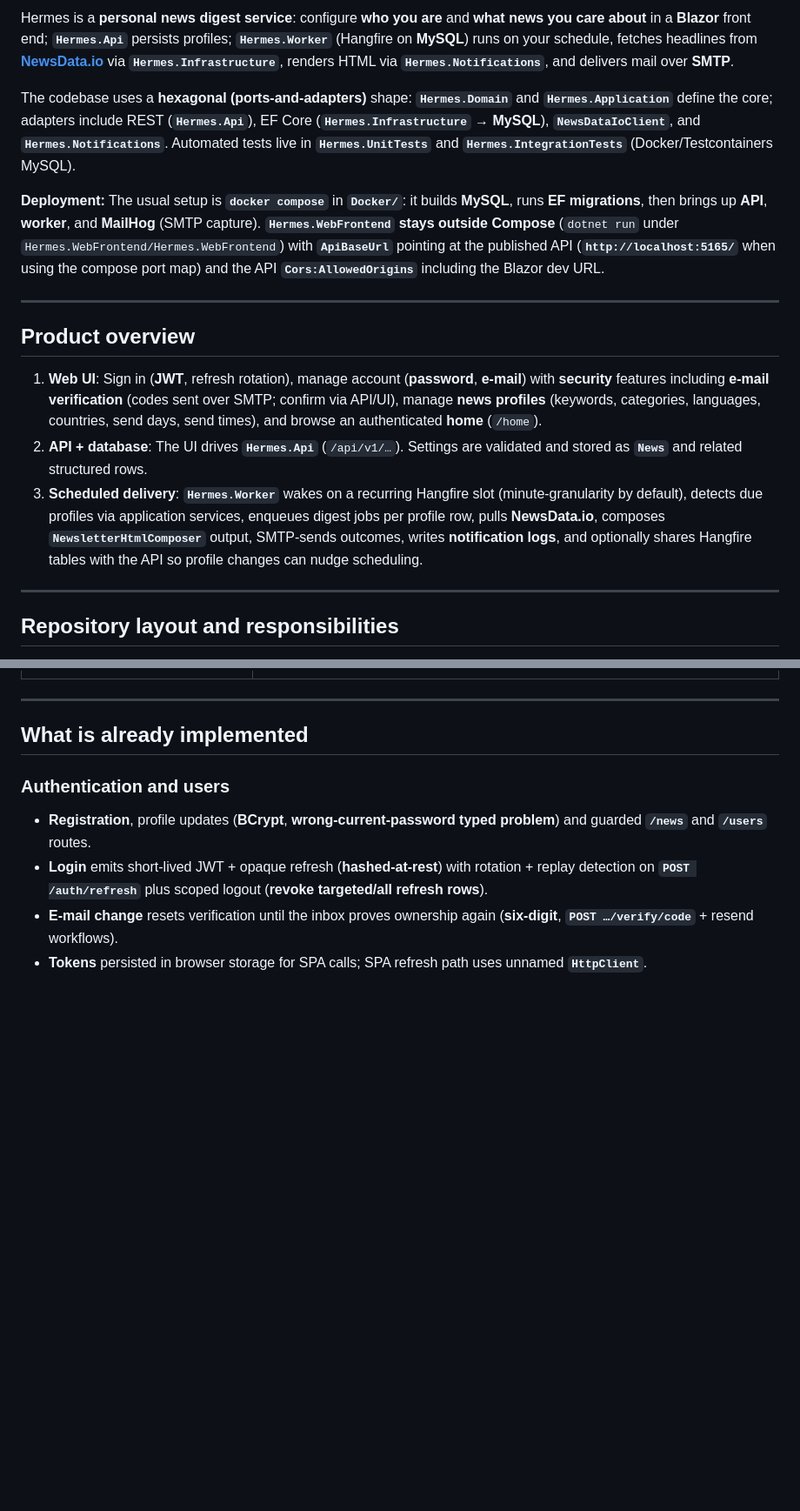
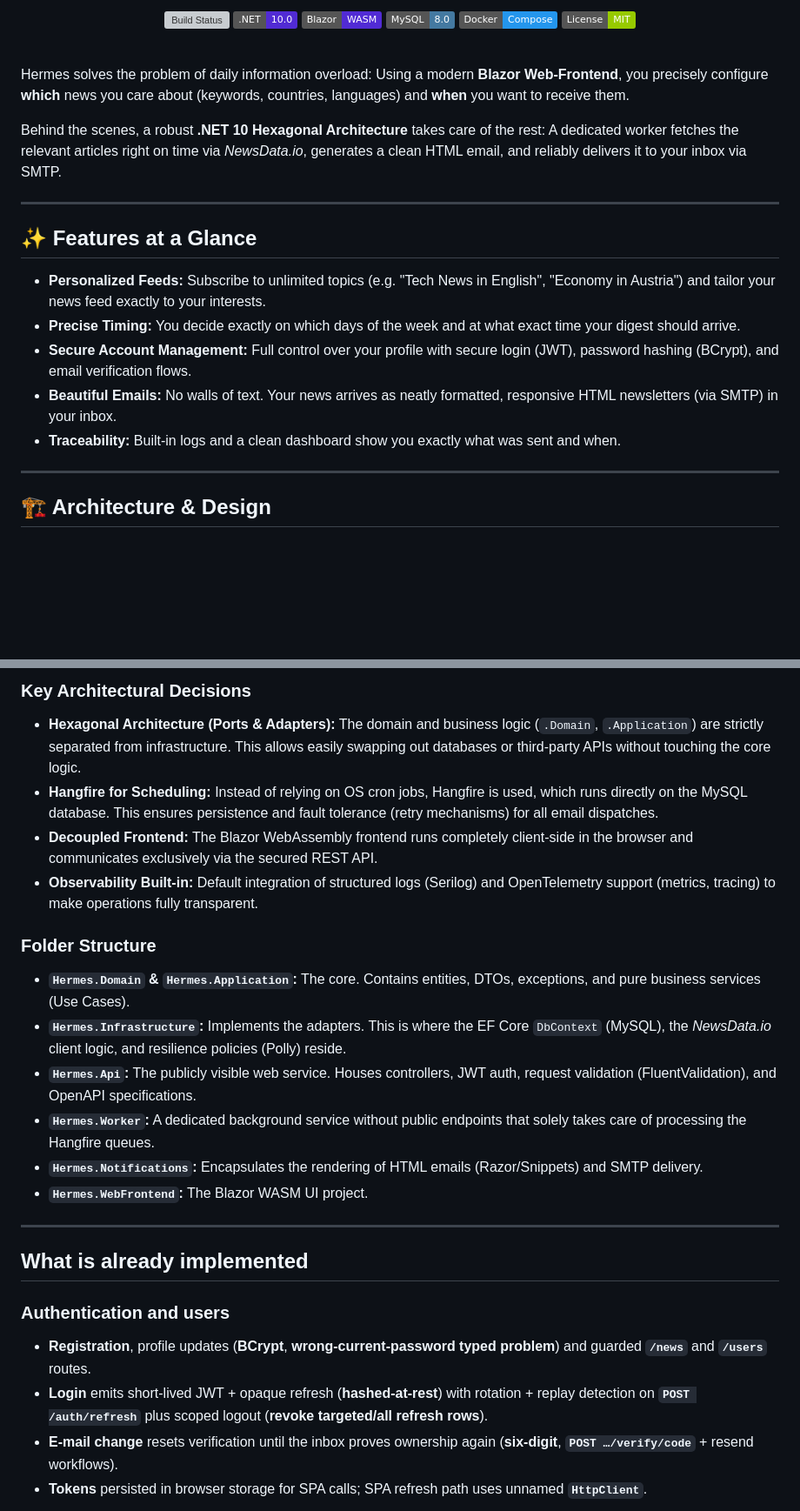
Before and after one commit to meelinaa/Hermes, a Markdown page: README.md, 2 parts joined by grey strips. Shown at 87% size. Rendered like a GitHub page; badges without logos; blank space fills up the shorter version; grey boxes are pictures that could not be loaded.

```diff
--- a/README.md
+++ b/README.md
@@ -6,19 +7,29 @@
 
-Hermes is a **personal news digest service**: configure **who you are** and **what news you care about** in a **Blazor** front end; **`Hermes.Api`** persists profiles; **`Hermes.Worker`** (Hangfire on **MySQL**) runs on your schedule, fetches headlines from **[NewsData.io](https://newsdata.io/)** via **`Hermes.Infrastructure`**, renders HTML via **`Hermes.Notifications`**, and delivers mail over **SMTP**.
+  [![Build Status](https://github.com/meelinaa/Hermes/actions/workflows/ci-cd.yml/badge.svg)](https://github.com/meelinaa/Hermes/actions/workflows/ci-cd.yml)
+  ![.NET 10](https://img.shields.io/badge/.NET-10.0-512BD4?logo=dotnet)
+  ![Blazor](https://img.shields.io/badge/Blazor-WASM-512BD4?logo=blazor)
+  ![MySQL](https://img.shields.io/badge/MySQL-8.0-4479A1?logo=mysql&logoColor=white)
+  ![Docker](https://img.shields.io/badge/Docker-Compose-2496ED?logo=docker&logoColor=white)
+  ![License](https://img.shields.io/badge/License-MIT-green.svg)
+</div>
 
-The codebase uses a **hexagonal (ports-and-adapters)** shape: **`Hermes.Domain`** and **`Hermes.Application`** define the core; adapters include REST (**`Hermes.Api`**), EF Core (**`Hermes.Infrastructure`** → **MySQL**), **`NewsDataIoClient`**, and **`Hermes.Notifications`**. Automated tests live in **`Hermes.UnitTests`** and **`Hermes.IntegrationTests`** (Docker/Testcontainers MySQL).
+<br />
 
-**Deployment:** The usual setup is **`docker compose`** in **`Docker/`**: it builds **MySQL**, runs **EF migrations**, then brings up **API**, **worker**, and **MailHog** (SMTP capture). **`Hermes.WebFrontend` stays outside Compose** (`dotnet run` under `Hermes.WebFrontend/Hermes.WebFrontend`) with **`ApiBaseUrl`** pointing at the published API (**`http://localhost:5165/`** when using the compose port map) and the API **`Cors:AllowedOrigins`** including the Blazor dev URL.
+Hermes solves the problem of daily information overload: Using a modern **Blazor Web-Frontend**, you precisely configure **which** news you care about (keywords, countries, languages) and **when** you want to receive them.
+
+Behind the scenes, a robust **.NET 10 Hexagonal Architecture** takes care of the rest: A dedicated worker fetches the relevant articles right on time via *NewsData.io*, generates a clean HTML email, and reliably delivers it to your inbox via SMTP.
 
 ---
 
-## Product overview
+## ✨ Features at a Glance
 
-1. **Web UI**: Sign in (**JWT**, refresh rotation), manage account (**password**, **e-mail**) with **security** features including **e-mail verification** (codes sent over SMTP; confirm via API/UI), manage **news profiles** (keywords, categories, languages, countries, send days, send times), and browse an authenticated **home** (`/home`).
-2. **API + database**: The UI drives **`Hermes.Api`** (`/api/v1/…`). Settings are validated and stored as **`News`** and related structured rows.
-3. **Scheduled delivery**: **`Hermes.Worker`** wakes on a recurring Hangfire slot (minute-granularity by default), detects due profiles via application services, enqueues digest jobs per profile row, pulls **NewsData.io**, composes **`NewsletterHtmlComposer`** output, SMTP-sends outcomes, writes **notification logs**, and optionally shares Hangfire tables with the API so profile changes can nudge scheduling.
+- **Personalized Feeds:** Subscribe to unlimited topics (e.g. "Tech News in English", "Economy in Austria") and tailor your news feed exactly to your interests.
+- **Precise Timing:** You decide exactly on which days of the week and at what exact time your digest should arrive.
+- **Secure Account Management:** Full control over your profile with secure login (JWT), password hashing (BCrypt), and email verification flows.
+- **Beautiful Emails:** No walls of text. Your news arrives as neatly formatted, responsive HTML newsletters (via SMTP) in your inbox.
+- **Traceability:** Built-in logs and a clean dashboard show you exactly what was sent and when.
 
 ---
 
-## Repository layout and responsibilities
+## 🏗️ Architecture & Design
 
@@ -36,3 +51,16 @@ The codebase uses a **hexagonal (ports-and-adapters)** shape: **`Hermes.Domain`*
+### Key Architectural Decisions
+- **Hexagonal Architecture (Ports & Adapters):** The domain and business logic (`.Domain`, `.Application`) are strictly separated from infrastructure. This allows easily swapping out databases or third-party APIs without touching the core logic.
+- **Hangfire for Scheduling:** Instead of relying on OS cron jobs, Hangfire is used, which runs directly on the MySQL database. This ensures persistence and fault tolerance (retry mechanisms) for all email dispatches.
+- **Decoupled Frontend:** The Blazor WebAssembly frontend runs completely client-side in the browser and communicates exclusively via the secured REST API.
+- **Observability Built-in:** Default integration of structured logs (Serilog) and OpenTelemetry support (metrics, tracing) to make operations fully transparent.
+
+### Folder Structure
+- **`Hermes.Domain` & `Hermes.Application`:** The core. Contains entities, DTOs, exceptions, and pure business services (Use Cases).
+- **`Hermes.Infrastructure`:** Implements the adapters. This is where the EF Core `DbContext` (MySQL), the *NewsData.io* client logic, and resilience policies (Polly) reside.
+- **`Hermes.Api`:** The publicly visible web service. Houses controllers, JWT auth, request validation (FluentValidation), and OpenAPI specifications.
+- **`Hermes.Worker`:** A dedicated background service without public endpoints that solely takes care of processing the Hangfire queues.
+- **`Hermes.Notifications`:** Encapsulates the rendering of HTML emails (Razor/Snippets) and SMTP delivery.
+- **`Hermes.WebFrontend`:** The Blazor WASM UI project.
 
 ---
 
```
Also changed, not shown: other parts of README.md (+98 -33 lines).
